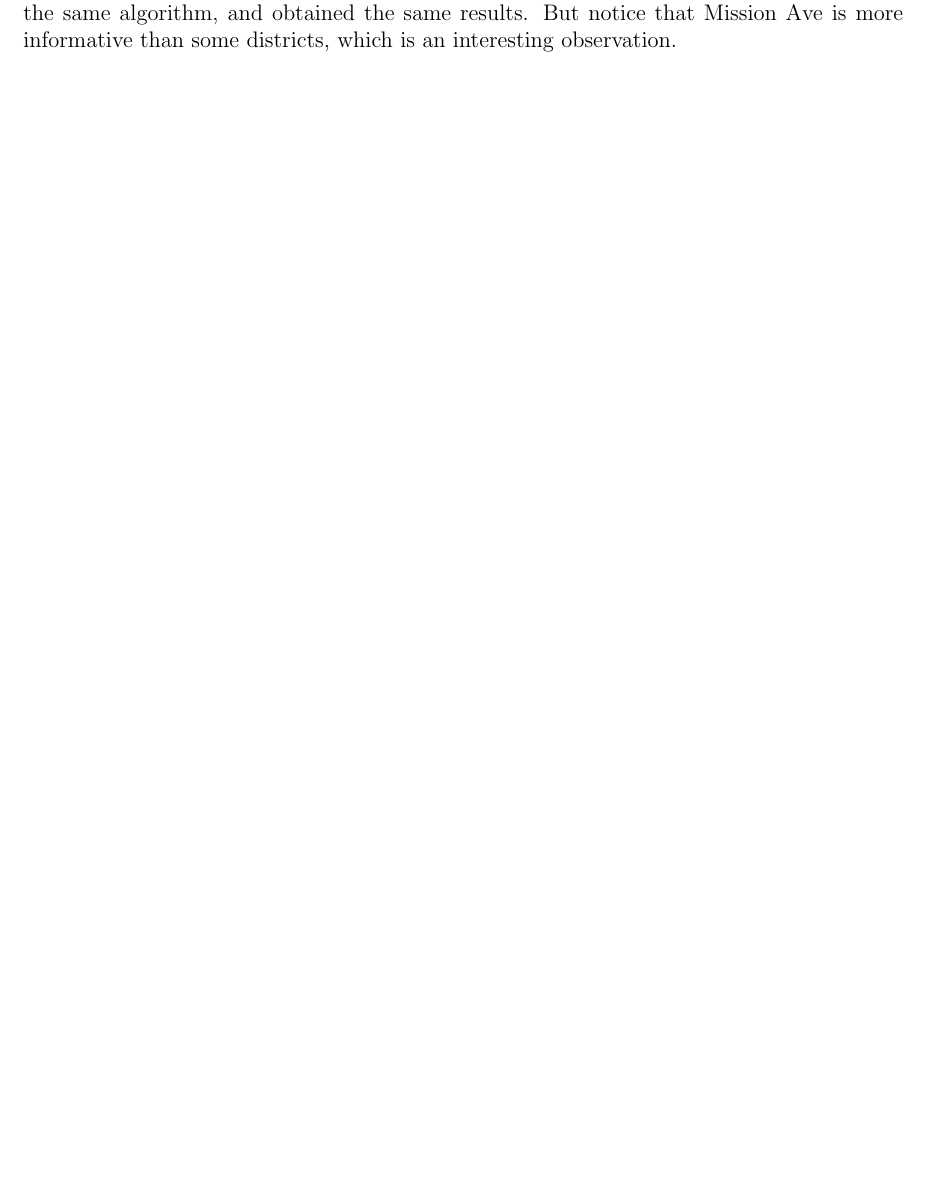
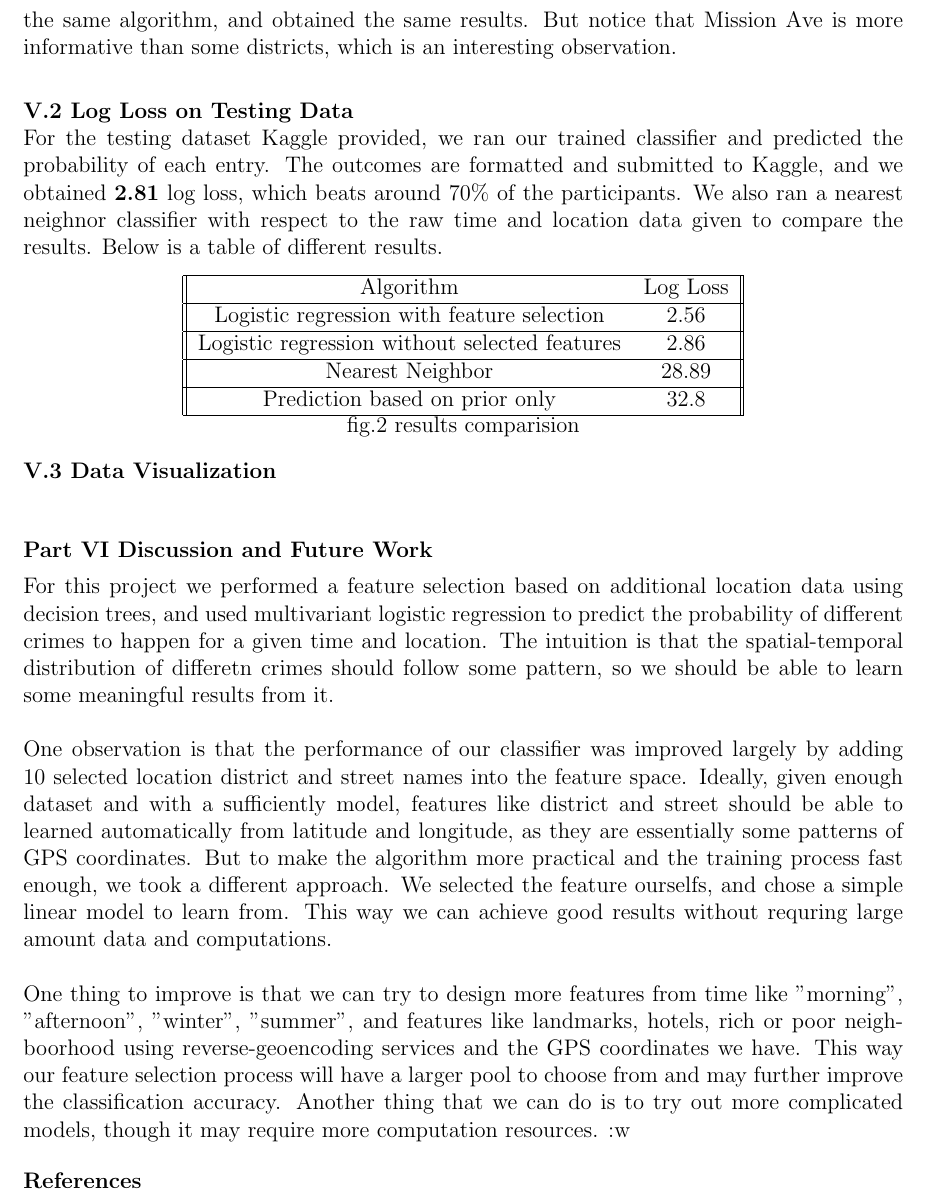
Before and after one commit to hyz331/CrimeClassification, a LaTeX document (report/report.tex): part of page 2 of 2 before the commit and part of page 3 of 3 after it, cut so that both start at the same text, the shorter picture padded with empty space. Compiled offline with pdfLaTeX.

Commit message:
More on report..

```diff
--- a/report/report.tex
+++ b/report/report.tex
@@ -27,2 +27,3 @@
 \item[\hskip \labelsep {\bfseries #1}\hskip \labelsep {\bfseries #2}]}{\end{trivlist}}
 
+\newenvironment{p5}[2][Part VI Discussion and Future Work]{\begin{trivlist}
@@ -105,8 +105,40 @@ Running the feature selection process for districts and streets, below are the t
 	\end{tabular}
 	{\\fig.1 best names}
 \end{center}
-From the table we can see that in general districts are more informative than streets. And since we are using decision trees, this should not be a result of districts having higher frequencies to appear in our dataset than streets. We further normalized our data and ran the same algorithm, and obtained the same results. But notice that Mission Ave is more informative than some districts, which is an interesting observation.
+From the table we can see that in general districts are more informative than streets. And since we are using decision trees, this should not be a result of districts having higher frequencies to appear in our dataset than streets. We further normalized our data and ran the same algorithm, and obtained the same results. But notice that Mission Ave is more informative than some districts, which is an interesting observation.\\
+
+\item{\textbf{V.2 Log Loss on Testing Data}\\}
+For the testing dataset Kaggle provided, we ran our trained classifier and predicted the probability of each entry. The outcomes are formatted and submitted to Kaggle, and we obtained \textbf{2.81} log loss, which beats around 70\% of the participants. We also ran a nearest neighnor classifier with respect to the raw time and location data given to compare the results. Below is a table of different results.
+\begin{center}
+	\begin{tabular}{||c c||}
+		\hline
+	   	Algorithm & Log Loss \\
+		\hline
+		Logistic regression with feature selection & 2.56 \\
+		\hline
+		Logistic regression without selected features& 2.86 \\
+		\hline
+		Nearest Neighbor & 28.89 \\
+		\hline
+		Prediction based on prior only & 32.8 \\
+		\hline
+	\end{tabular}
+	{\\fig.2 results comparision}
+\end{center}
+\item{\textbf{V.3 Data Visualization}\\}
+
 \end{p4}
+
+\begin{p5}{}
+\item{}
+For this project we performed a feature selection based on additional location data using decision trees, and used multivariant logistic regression to predict the probability of different crimes to happen for a given time and location. The intuition is that the spatial-temporal distribution of differetn crimes should follow some pattern, so we should be able to learn some meaningful results from it.\\\\
+One observation is that the performance of our classifier was improved largely by adding 10 selected location district and street names into the feature space. Ideally, given enough dataset and with a sufficiently model, features like district and street should be able to learned automatically from latitude and longitude, as they are essentially some patterns of GPS coordinates. But to make the algorithm more practical and the training process fast enough, we took a different approach. We selected the feature ourselfs, and chose a simple linear model to learn from. This way we can achieve good results without requring large amount data and computations.\\\\
+One thing to improve is that we can try to design more features from time like "morning", "afternoon", "winter", "summer", and features like landmarks, hotels, rich or poor neighboorhood using reverse-geoencoding services and the GPS coordinates we have. This way our feature selection process will have a larger pool to choose from and may further improve the classification accuracy. Another thing that we can do is to try out more complicated models, though it may require more computation resources.
+:w
+\end{p5}{}
+
+\begin{p6}{}
+\end{p6}
 
 % --------------------------------------------------------------
 %     You don't have to mess with anything below this line.
```
Also changed, not shown: report/report.tex (27 more changed lines).
